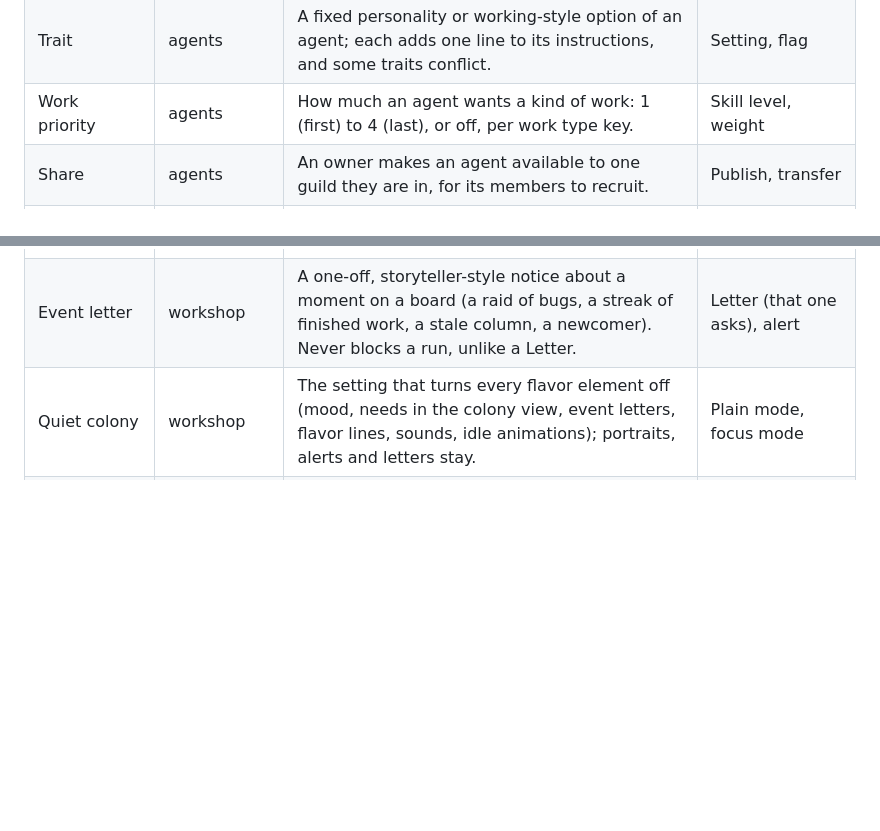
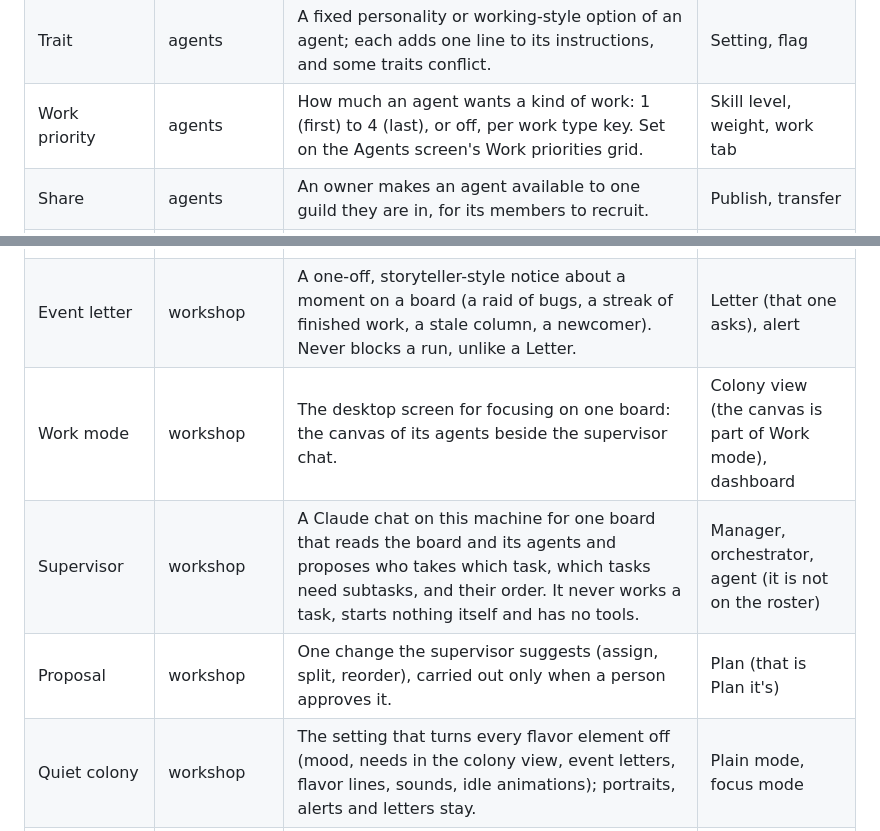
Before and after one commit to jevido/the-bakery, a Markdown page: docs/domain/glossary.md, 2 parts joined by grey strips. GitHub-like rendering; blank space fills up the shorter version.

Commit message:
docs: domain terms for work mode and the supervisor
Implements planning task: the-bakery/phases/12-work-mode/01-model-work-mode

Co-Authored-By: Claude Opus 5.5 (1M context) <noreply@anthropic.com>

```diff
--- a/docs/domain/glossary.md
+++ b/docs/domain/glossary.md
@@ -47,7 +47,7 @@ document; list them here when people outside the context use them too.
 | Skillset | agents | An agent's skills: the files of its `.claude/skills` directory. | Plugin, toolkit |
 | Skill | agents | One directory of a skillset with a `SKILL.md` (name and description in its front matter) and any supporting files. | Command, prompt |
 | Trait | agents | A fixed personality or working-style option of an agent; each adds one line to its instructions, and some traits conflict. | Setting, flag |
-| Work priority | agents | How much an agent wants a kind of work: 1 (first) to 4 (last), or off, per work type key. | Skill level, weight |
+| Work priority | agents | How much an agent wants a kind of work: 1 (first) to 4 (last), or off, per work type key. Set on the Agents screen's Work priorities grid. | Skill level, weight, work tab |
 | Share | agents | An owner makes an agent available to one guild they are in, for its members to recruit. | Publish, transfer |
 | Recruit | agents | Copy an agent shared with a guild into your own roster. The copy is yours; the original stays its owner's. | Clone, fork, hire |
 | Revision | agents | A number that goes up by one with every change to an agent; a change based on an older revision is refused as a conflict. | Version (that is a release) |
@@ -63,6 +63,9 @@ document; list them here when people outside the context use them too.
 | Mood | workshop | One word summarising an agent's needs (`content`, `okay`, `stressed`, `breaking`). Changes how the agent looks and is described, never what it does or which task it takes. | Status, state (the run's) |
 | Alert | workshop | A standing condition that needs a person's attention (an idle agent, a failed run, work nobody covers, a question waiting), listed at the right edge until the condition clears. | Notification, letter |
 | Event letter | workshop | A one-off, storyteller-style notice about a moment on a board (a raid of bugs, a streak of finished work, a stale column, a newcomer). Never blocks a run, unlike a Letter. | Letter (that one asks), alert |
+| Work mode | workshop | The desktop screen for focusing on one board: the canvas of its agents beside the supervisor chat. | Colony view (the canvas is part of Work mode), dashboard |
+| Supervisor | workshop | A Claude chat on this machine for one board that reads the board and its agents and proposes who takes which task, which tasks need subtasks, and their order. It never works a task, starts nothing itself and has no tools. | Manager, orchestrator, agent (it is not on the roster) |
+| Proposal | workshop | One change the supervisor suggests (assign, split, reorder), carried out only when a person approves it. | Plan (that is Plan it's) |
 | Quiet colony | workshop | The setting that turns every flavor element off (mood, needs in the colony view, event letters, flavor lines, sounds, idle animations); portraits, alerts and letters stay. | Plain mode, focus mode |
 | Run | boards | One attempt by an Agent to work a Task on a member's machine: `running`, then once `succeeded`, `failed` or `stopped` (read as `lost` when still running after 24 hours), with cost, turns, summary and diff stats. | Job, session (Claude's own) |
 | Board config | workshop | The per-machine folder `~/.config/the-bakery/boards/<board-id>/` saying how this machine works a board (linked repo, base branch, worktree root, run limit, budget, finish column, `CLAUDE.md`, `skills/`, `mcp.json`). Never synced. | Board settings on the server (there are none) |
```
Also changed, not shown: 1 other file.
